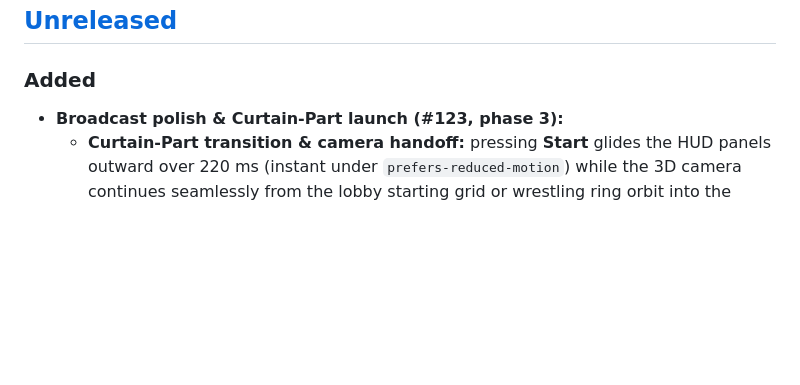
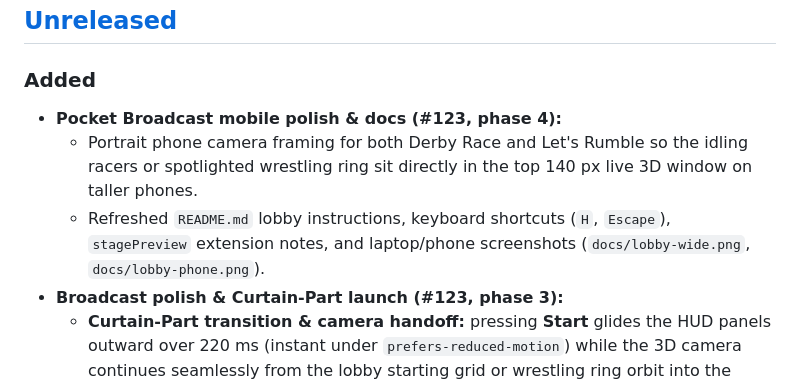
Before and after one commit to roscoe-sincero-sys/Chesapeake-Dev-Derby, a Markdown page: CHANGELOG.md, the part around the change. GitHub-like rendering; blank space fills up the shorter version.

```diff
--- a/CHANGELOG.md
+++ b/CHANGELOG.md
@@ -8,6 +8,11 @@ to release.
 ## [Unreleased]
 
 ### Added
+- **Pocket Broadcast mobile polish & docs (#123, phase 4):**
+  - Portrait phone camera framing for both Derby Race and Let's Rumble so the idling racers or
+    spotlighted wrestling ring sit directly in the top 140 px live 3D window on taller phones.
+  - Refreshed `README.md` lobby instructions, keyboard shortcuts (`H`, `Escape`), `stagePreview`
+    extension notes, and laptop/phone screenshots (`docs/lobby-wide.png`, `docs/lobby-phone.png`).
 - **Broadcast polish & Curtain-Part launch (#123, phase 3):**
   - **Curtain-Part transition & camera handoff:** pressing **Start** glides the HUD panels outward
     over 220 ms (instant under `prefers-reduced-motion`) while the 3D camera continues seamlessly
```
Also changed, not shown: README.md (+26 -17 lines), docs/lobby-phone.png, docs/lobby-wide.png, 3 other files.
